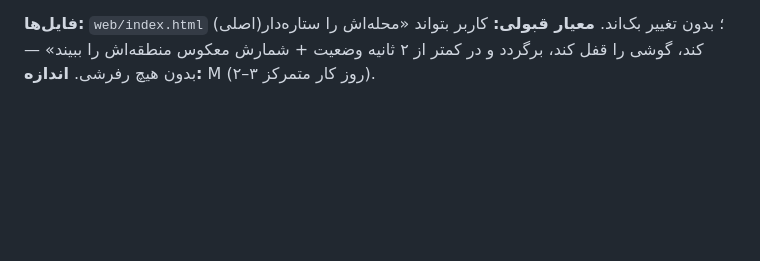
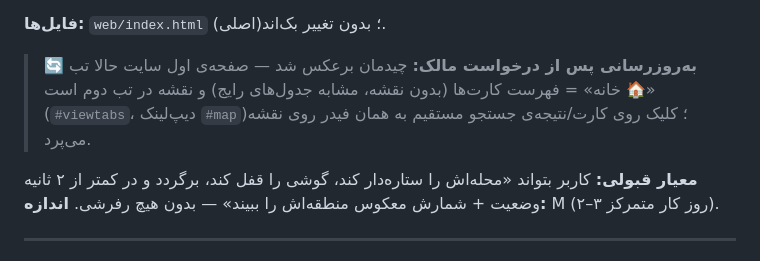
Before and after one commit to 17mohammad1718-png/qaemshahr-power-map, a Markdown page: ROADMAP.md, the part around the change. Rendered like a GitHub page; blank space fills up the shorter version.

Commit message:
docs: note the home-first layout inversion in ROADMAP phase 1
Co-authored-by: arena-agent <297053741+arena-agent@users.noreply.github.com>

```diff
--- a/ROADMAP.md
+++ b/ROADMAP.md
@@ -85,6 +85,10 @@
   - دسکتاپ: لیست کنار نقشه (split) / موبایل: تب‌جایگزین — پیاده‌سازی با CSS grid موجود
 
 **فایل‌ها:** `web/index.html` (اصلی)؛ بدون تغییر بک‌اند.
+> 🔄 **به‌روزرسانی پس از درخواست مالک:** چیدمان برعکس شد — صفحه‌ی اول سایت حالا تب «🏠 خانه» =
+> فهرست کارت‌ها (بدون نقشه، مشابه جدول‌های رایج) و نقشه در تب دوم است (`#viewtabs`، دیپ‌لینک `#map`)؛
+> کلیک روی کارت/نتیجه‌ی جستجو مستقیم به همان فیدر روی نقشه می‌پرد.
+
 **معیار قبولی:** کاربر بتواند «محله‌اش را ستاره‌دار کند، گوشی را قفل کند، برگردد و در کمتر از ۲ ثانیه
 وضعیت + شمارش معکوس منطقه‌اش را ببیند» — بدون هیچ رفرشی.
 **اندازه:** M (۲–۳ روز کار متمرکز).
```
